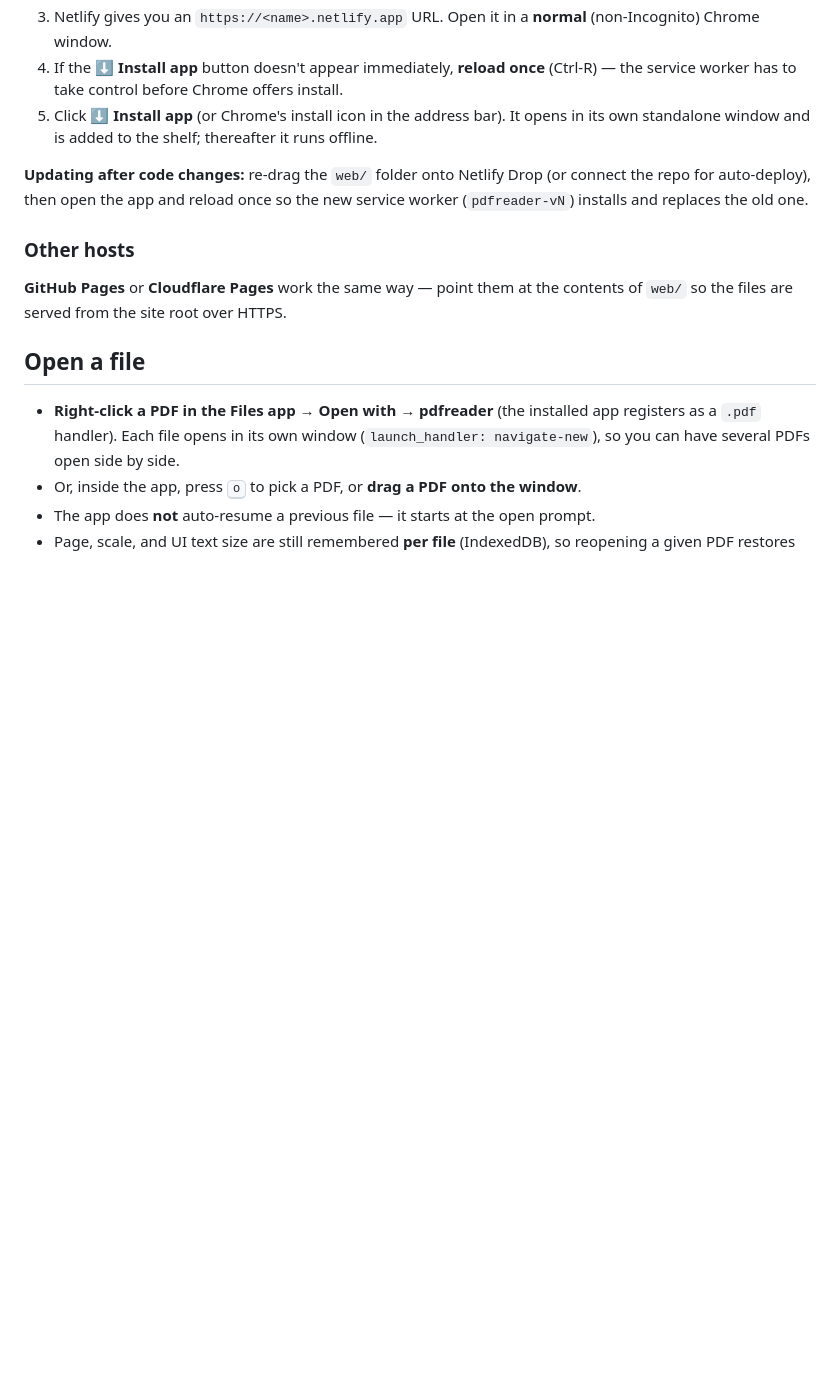
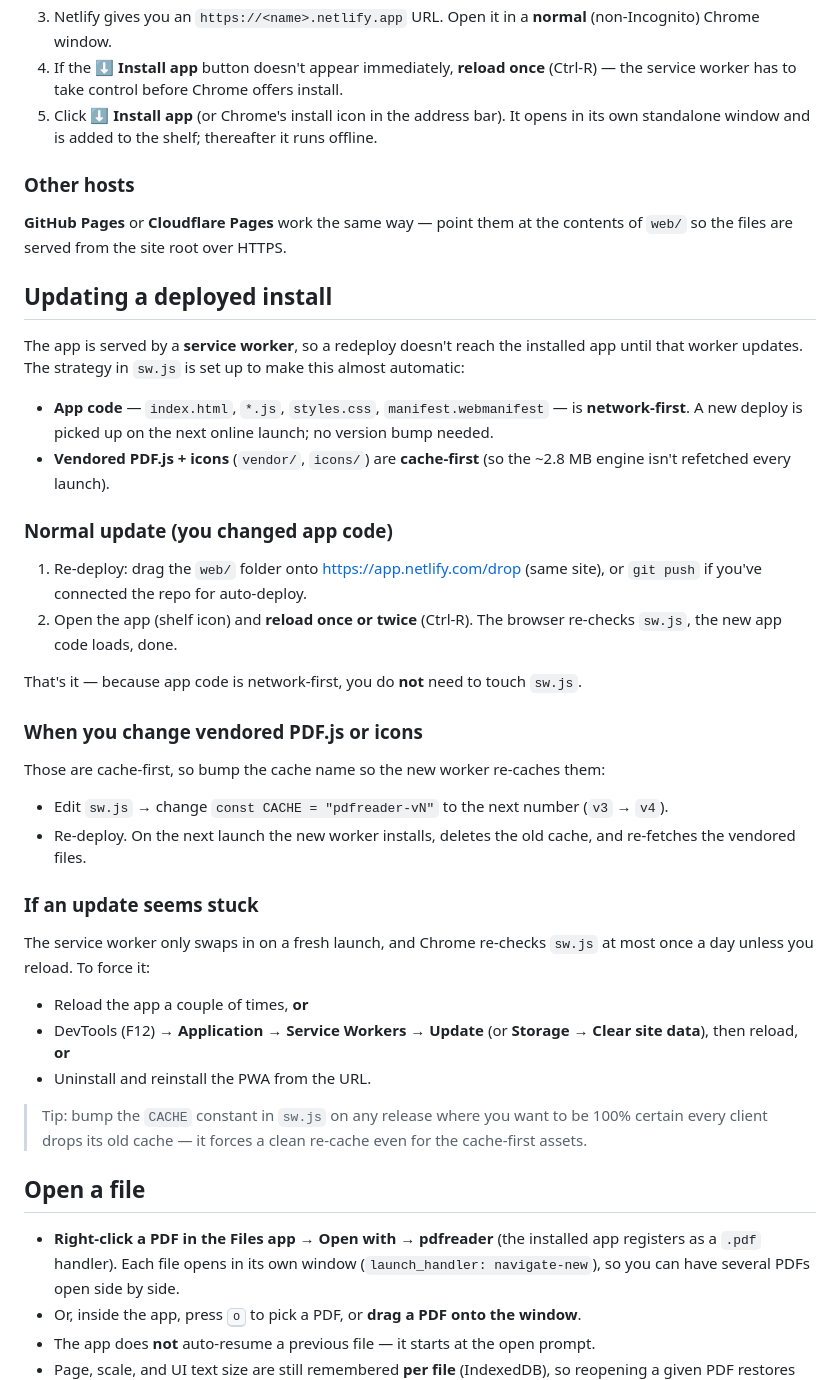
Before and after one commit to edygert/pdfreader, a Markdown page: web/README.md, the part around the change. GitHub-like rendering; blank space fills up the shorter version.

Commit message:
web: document how to update a deployed install
Add an "Updating a deployed install" section explaining the service-worker
caching strategy (network-first app code, cache-first vendored PDF.js), the
normal redeploy+reload flow, when to bump the CACHE constant (vendor/icon
changes), and how to force a stuck update.

Co-Authored-By: Claude Opus 4.8 (1M context) <noreply@anthropic.com>

```diff
--- a/web/README.md
+++ b/web/README.md
@@ -49,14 +49,54 @@ deploying is just copying these static files to any static host.
 5. Click **⬇ Install app** (or Chrome's install icon in the address bar). It opens in
    its own standalone window and is added to the shelf; thereafter it runs offline.
 
-**Updating after code changes:** re-drag the `web/` folder onto Netlify Drop (or
-connect the repo for auto-deploy), then open the app and reload once so the new
-service worker (`pdfreader-vN`) installs and replaces the old one.
-
 ### Other hosts
 
 **GitHub Pages** or **Cloudflare Pages** work the same way — point them at the
 contents of `web/` so the files are served from the site root over HTTPS.
+
+## Updating a deployed install
+
+The app is served by a **service worker**, so a redeploy doesn't reach the installed
+app until that worker updates. The strategy in `sw.js` is set up to make this almost
+automatic:
+
+- **App code** — `index.html`, `*.js`, `styles.css`, `manifest.webmanifest` — is
+  **network-first**. A new deploy is picked up on the next online launch; no version
+  bump needed.
+- **Vendored PDF.js + icons** (`vendor/`, `icons/`) are **cache-first** (so the
+  ~2.8 MB engine isn't refetched every launch).
+
+### Normal update (you changed app code)
+
+1. Re-deploy: drag the `web/` folder onto <https://app.netlify.com/drop> (same site),
+   or `git push` if you've connected the repo for auto-deploy.
+2. Open the app (shelf icon) and **reload once or twice** (Ctrl-R). The browser
+   re-checks `sw.js`, the new app code loads, done.
+
+That's it — because app code is network-first, you do **not** need to touch `sw.js`.
+
+### When you change vendored PDF.js or icons
+
+Those are cache-first, so bump the cache name so the new worker re-caches them:
+
+- Edit `sw.js` → change `const CACHE = "pdfreader-vN"` to the next number
+  (`v3` → `v4`).
+- Re-deploy. On the next launch the new worker installs, deletes the old cache, and
+  re-fetches the vendored files.
+
+### If an update seems stuck
+
+The service worker only swaps in on a fresh launch, and Chrome re-checks `sw.js` at
+most once a day unless you reload. To force it:
+
+- Reload the app a couple of times, **or**
+- DevTools (F12) → **Application → Service Workers → Update** (or **Storage → Clear
+  site data**), then reload, **or**
+- Uninstall and reinstall the PWA from the URL.
+
+> Tip: bump the `CACHE` constant in `sw.js` on any release where you want to be 100%
+> certain every client drops its old cache — it forces a clean re-cache even for the
+> cache-first assets.
 
 ## Open a file
 
```
